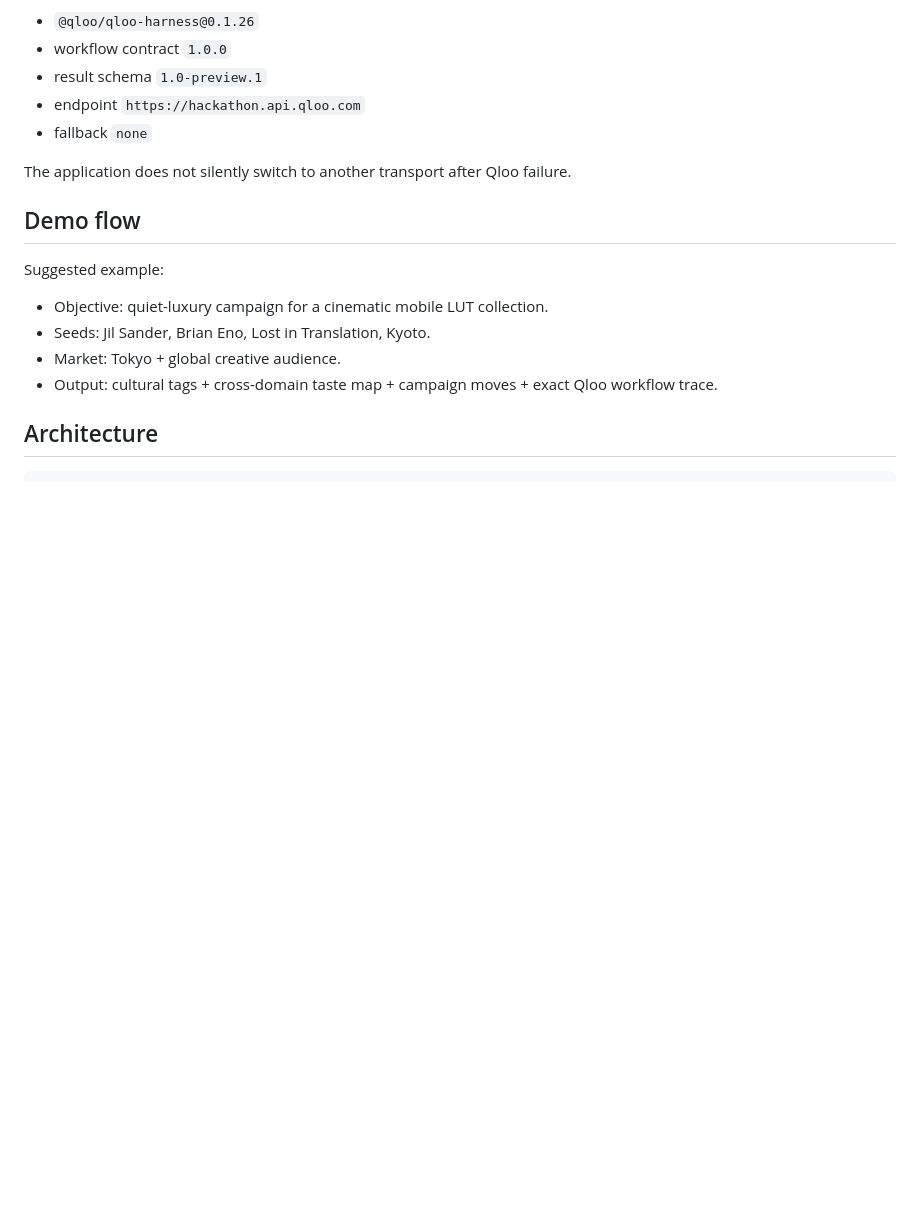
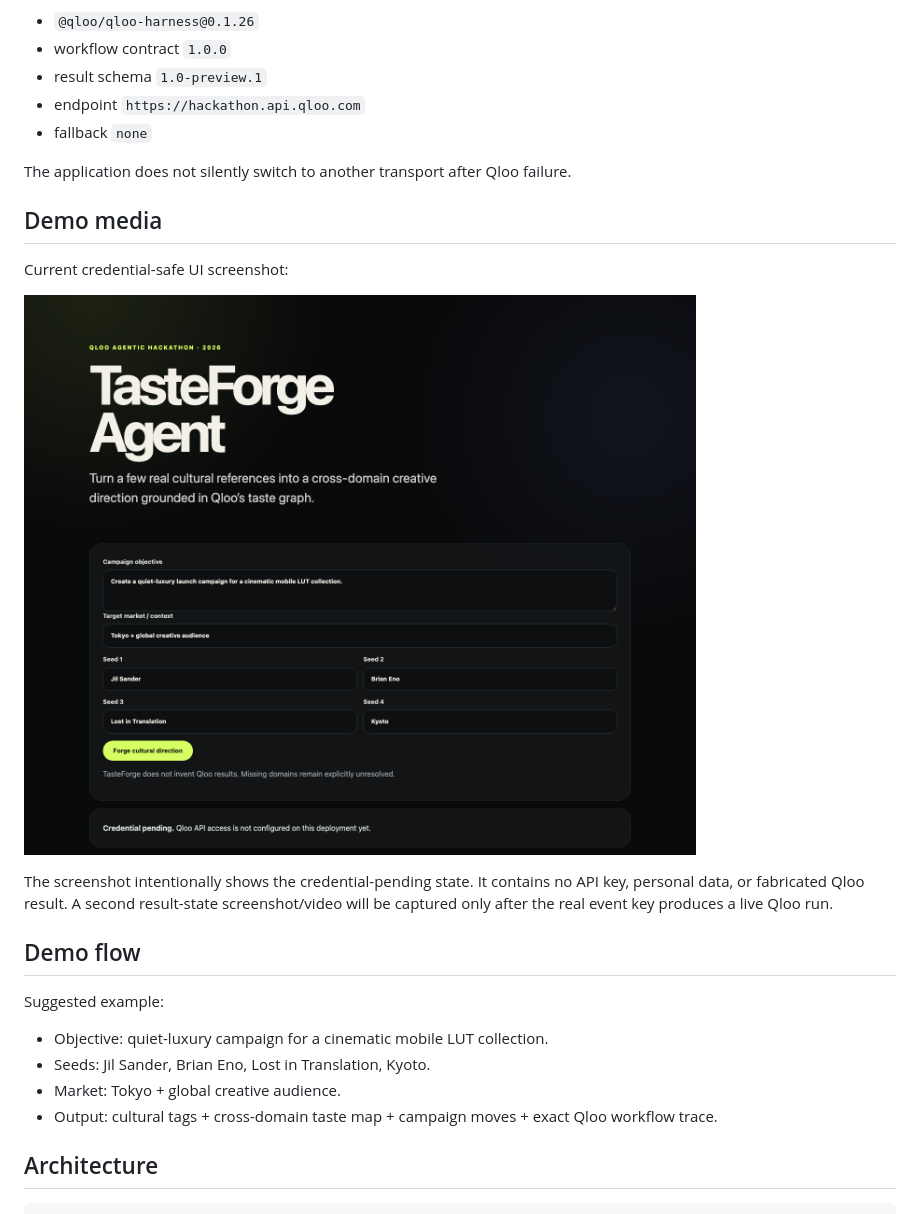
Before and after one commit to williamleewilliam1-star/babydov-tasteforge-agent, a Markdown page: SUBMISSION.md, the part around the change. GitHub-like rendering; pictures changed too: docs/tasteforge-ui-ready.png (added); blank space fills up the shorter version.

Commit message:
docs: add credential-safe TasteForge demo screenshot (#6)
Co-authored-by: williamleewilliam1-star <330827913+williamleewilliam1-star@users.noreply.github.com>

```diff
--- a/SUBMISSION.md
+++ b/SUBMISSION.md
@@ -30,6 +30,14 @@ Pinned runtime:
 - fallback `none`
 
 The application does not silently switch to another transport after Qloo failure.
+
+## Demo media
+
+Current credential-safe UI screenshot:
+
+![TasteForge credential-ready UI](docs/tasteforge-ui-ready.png)
+
+The screenshot intentionally shows the credential-pending state. It contains no API key, personal data, or fabricated Qloo result. A second result-state screenshot/video will be captured only after the real event key produces a live Qloo run.
 
 ## Demo flow
 
```
